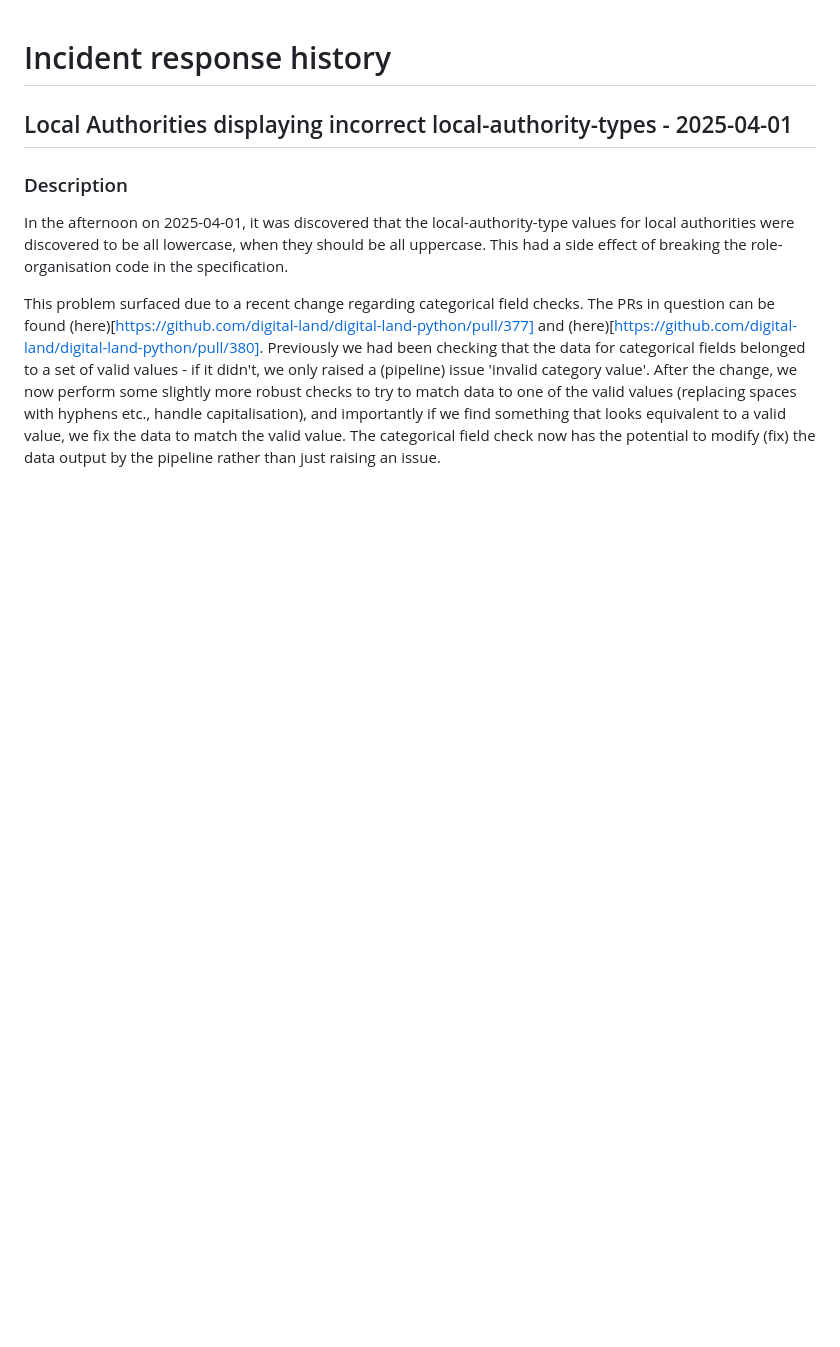
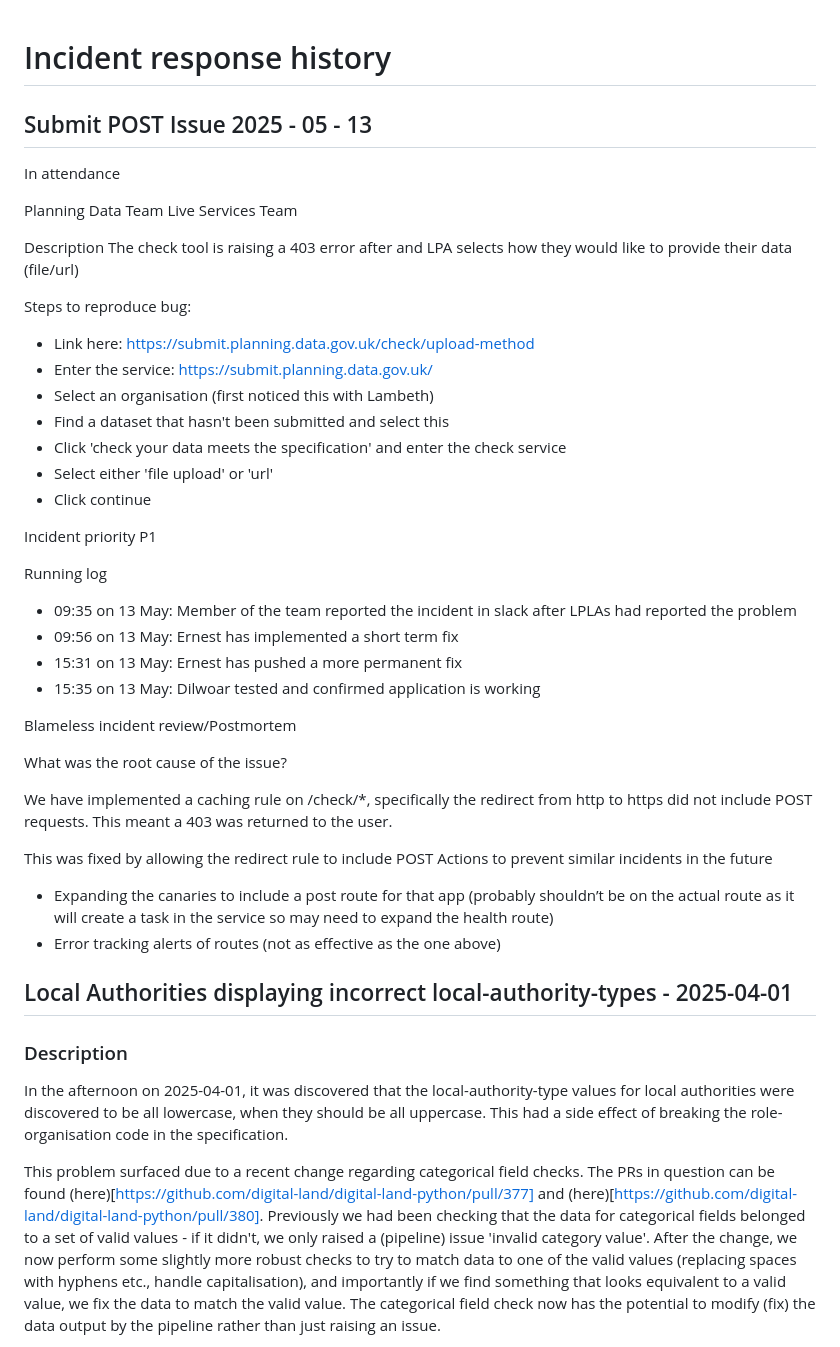
Before and after one commit to digital-land/technical-documentation, a Markdown page: docs/run-book/past-incidents.md, the part around the change. GitHub-like rendering; blank space fills up the shorter version.

Commit message:
add incident

```diff
--- a/docs/run-book/past-incidents.md
+++ b/docs/run-book/past-incidents.md
@@ -1,4 +1,46 @@
 # Incident response history
+
+## Submit POST Issue 2025 - 05 - 13
+
+In attendance
+
+Planning Data Team
+Live Services Team
+
+Description
+The check tool is raising a 403 error after and LPA selects how they would like to provide their data (file/url)
+
+Steps to reproduce bug:
+
+- Link here: https://submit.planning.data.gov.uk/check/upload-method
+- Enter the service: https://submit.planning.data.gov.uk/
+- Select an organisation (first noticed this with Lambeth)
+- Find a dataset that hasn't been submitted and select this
+- Click 'check your data meets the specification' and enter the check service
+- Select either 'file upload' or 'url'
+- Click continue
+
+Incident priority
+P1
+
+Running log
+
+- 09:35 on 13 May: Member of the team reported the incident in  slack after LPLAs had reported the problem
+- 09:56 on 13 May: Ernest has implemented a short term fix
+- 15:31 on 13 May: Ernest has pushed a more permanent fix
+- 15:35 on 13 May: Dilwoar tested and confirmed application is working
+
+Blameless incident review/Postmortem
+
+What was the root cause of the issue?
+
+We have implemented a caching rule on /check/*, specifically the redirect from http to https did not include POST requests. This meant a 403 was returned to the user.
+
+This was fixed by allowing the redirect rule to include POST
+Actions to prevent similar incidents in the future
+
+- Expanding the canaries to include a post route for that app (probably shouldn’t be on the actual route as it will create a task in the service so may  need to expand the health route)
+- Error tracking alerts of routes (not as effective as the one above)
 
 ## Local Authorities displaying incorrect local-authority-types - 2025-04-01
 
```
